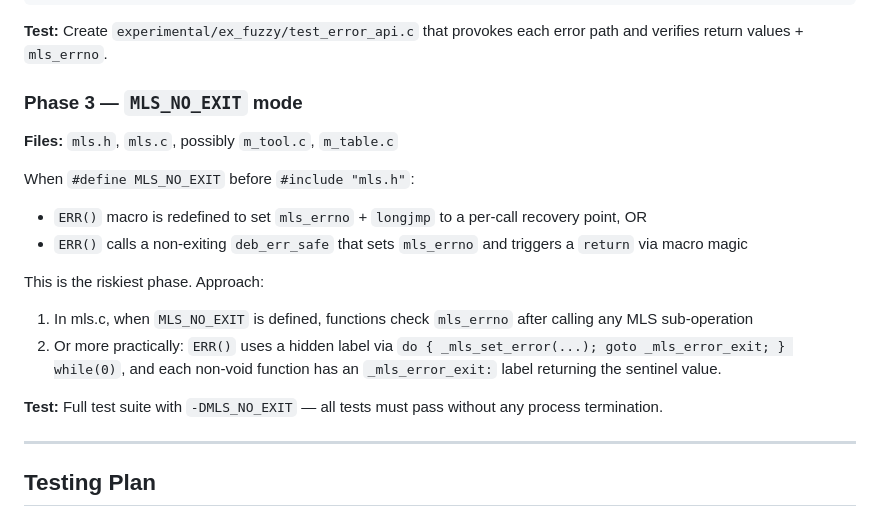
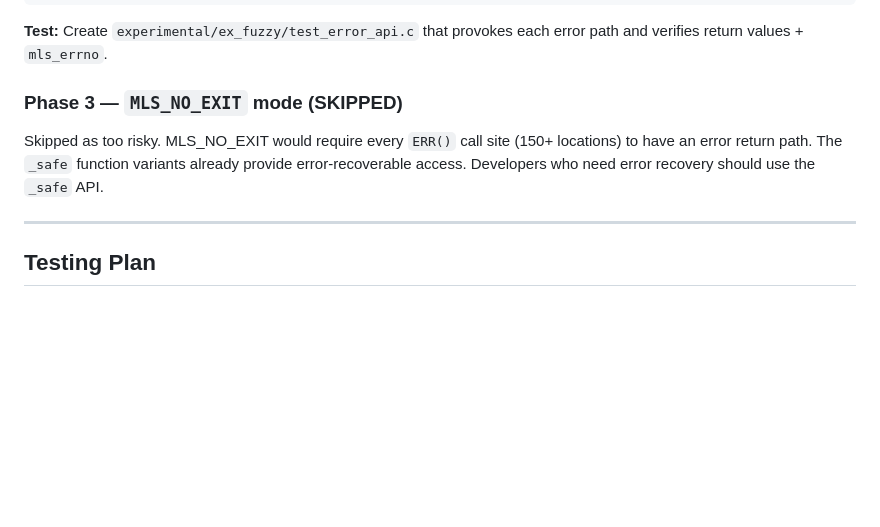
Before and after one commit to xtforever/mls, a Markdown page: PLAN_error_handling.md, the part around the change. GitHub-like rendering; blank space fills up the shorter version.

```diff
--- a/PLAN_error_handling.md
+++ b/PLAN_error_handling.md
@@ -53,18 +53,12 @@ do { _mls_set_error(code, __func__); return sentinel; } while(0)
 
 **Test:** Create `experimental/ex_fuzzy/test_error_api.c` that provokes each error path and verifies return values + `mls_errno`.
 
-### Phase 3 — `MLS_NO_EXIT` mode
-**Files:** `mls.h`, `mls.c`, possibly `m_tool.c`, `m_table.c`
+### Phase 3 — `MLS_NO_EXIT` mode (SKIPPED)
 
-When `#define MLS_NO_EXIT` before `#include "mls.h"`:
-- `ERR()` macro is redefined to set `mls_errno` + `longjmp` to a per-call recovery point, OR
-- `ERR()` calls a non-exiting `deb_err_safe` that sets `mls_errno` and triggers a `return` via macro magic
-
-This is the riskiest phase. Approach:
-1. In mls.c, when `MLS_NO_EXIT` is defined, functions check `mls_errno` after calling any MLS sub-operation
-2. Or more practically: `ERR()` uses a hidden label via `do { _mls_set_error(...); goto _mls_error_exit; } while(0)`, and each non-void function has an `_mls_error_exit:` label returning the sentinel value.
-
-**Test:** Full test suite with `-DMLS_NO_EXIT` — all tests must pass without any process termination.
+Skipped as too risky. MLS_NO_EXIT would require every `ERR()` call site
+(150+ locations) to have an error return path. The `_safe` function
+variants already provide error-recoverable access. Developers who need
+error recovery should use the `_safe` API.
 
 ---
 
```
Also changed, not shown: IMPROVEMENTS.md (+22 -44 lines).
